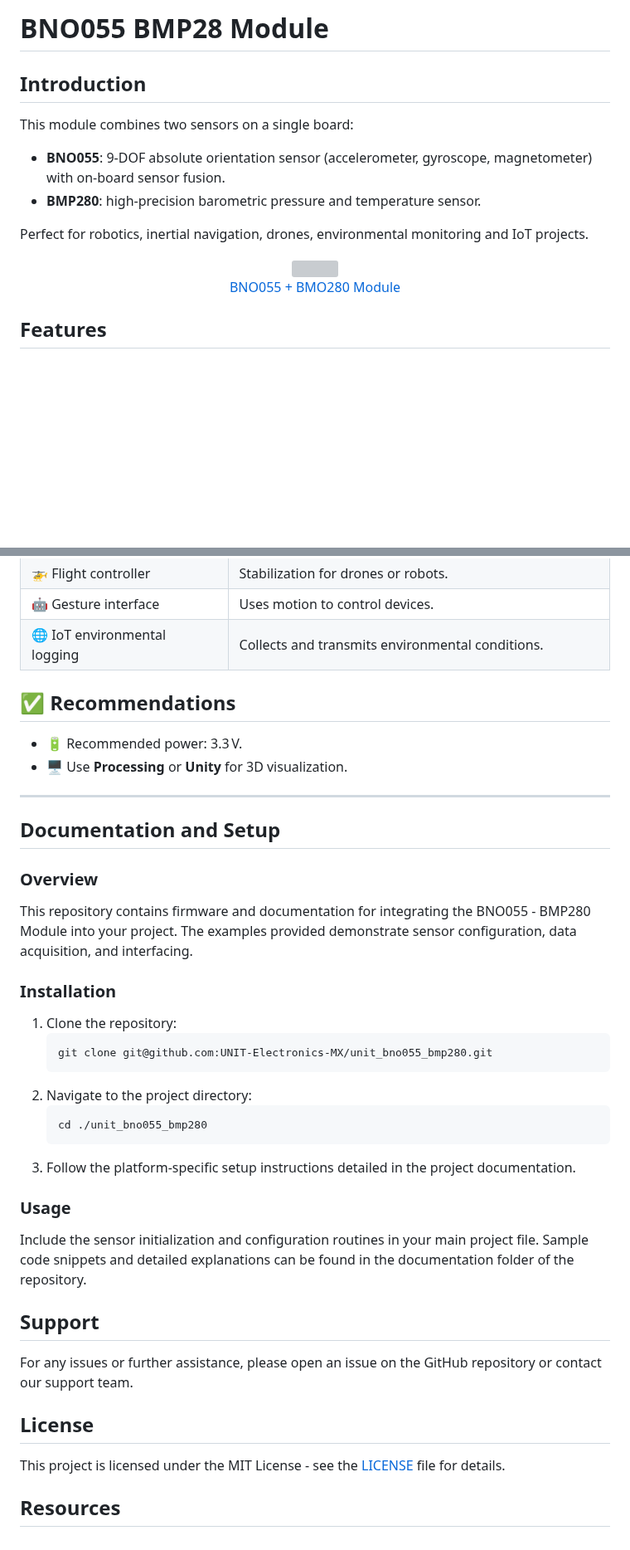
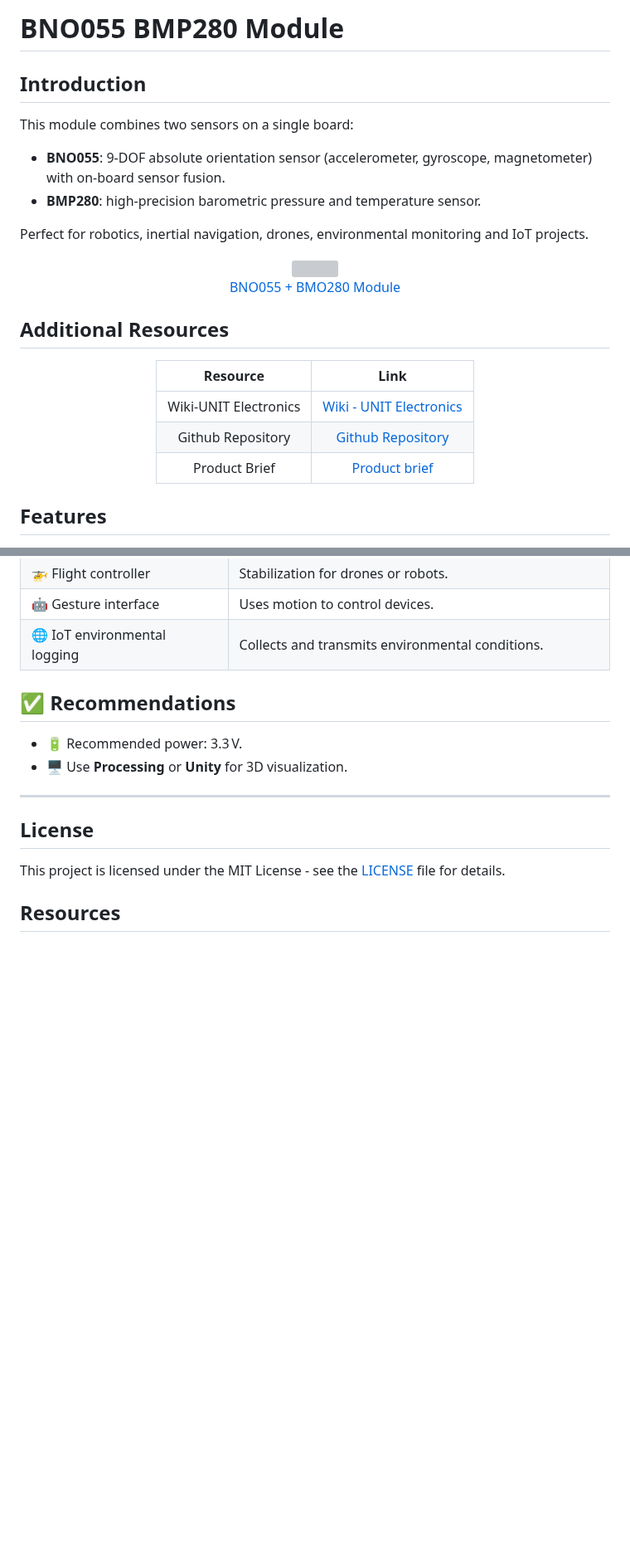
Before and after one commit to UNIT-Electronics-MX/unit_devlab_i2c_bno055_bmp280_fusion_sensor, a Markdown page: README.md, 2 parts joined by grey strips. Shown at 83% size. GitHub-like rendering; blank space fills up the shorter version; grey boxes are pictures that could not be loaded.

Commit message:
chore: add new documentation from link

````diff
--- a/README.md
+++ b/README.md
@@ -1,4 +1,4 @@
-# BNO055 BMP28 Module
+# BNO055 BMP280 Module
 
 ## Introduction
 This module combines two sensors on a single board:
@@ -14,6 +14,20 @@ Perfect for robotics, inertial navigation, drones, environmental monitoring and
 
 
 </div>
+
+
+## Additional Resources
+
+<div align="center">
+
+| Resource | Link |
+|:--------:|:----:|
+| Wiki-UNIT Electronics | [Wiki - UNIT Electronics](hhttps://unit-electronics-mx.github.io/wiki_uelectronics/es/docs/Sensors/bno055_bmp280/) |
+| Github Repository | [Github Repository](https://github.com/UNIT-Electronics-MX/unit_bno055_bmp280_module) |
+| Product Brief | [Product brief](https://github.com/UNIT-Electronics-MX/unit_bno055_bmp280_module/blob/main/docs/unit_bno055_bmp280_module_product_brief.pdf) |
+
+</div>
+
 
 ## Features
 
@@ -59,29 +73,6 @@ Perfect for robotics, inertial navigation, drones, environmental monitoring and
 
 ---
 
-## Documentation and Setup
-
-### Overview
-This repository contains firmware and documentation for integrating the BNO055 - BMP280 Module into your project. The examples provided demonstrate sensor configuration, data acquisition, and interfacing.
-
-### Installation
-1. Clone the repository:
-   ```
-   git clone git@github.com:UNIT-Electronics-MX/unit_bno055_bmp280.git
-   ```
-2. Navigate to the project directory:
-   ```
-   cd ./unit_bno055_bmp280
-   ```
-3. Follow the platform-specific setup instructions detailed in the project documentation.
-
-### Usage
-Include the sensor initialization and configuration routines in your main project file. Sample code snippets and detailed explanations can be found in the documentation folder of the repository.
-
-
-## Support
-For any issues or further assistance, please open an issue on the GitHub repository or contact our support team.
-
 
 ## License
 This project is licensed under the MIT License - see the [LICENSE](LICENSE) file for details.
````
